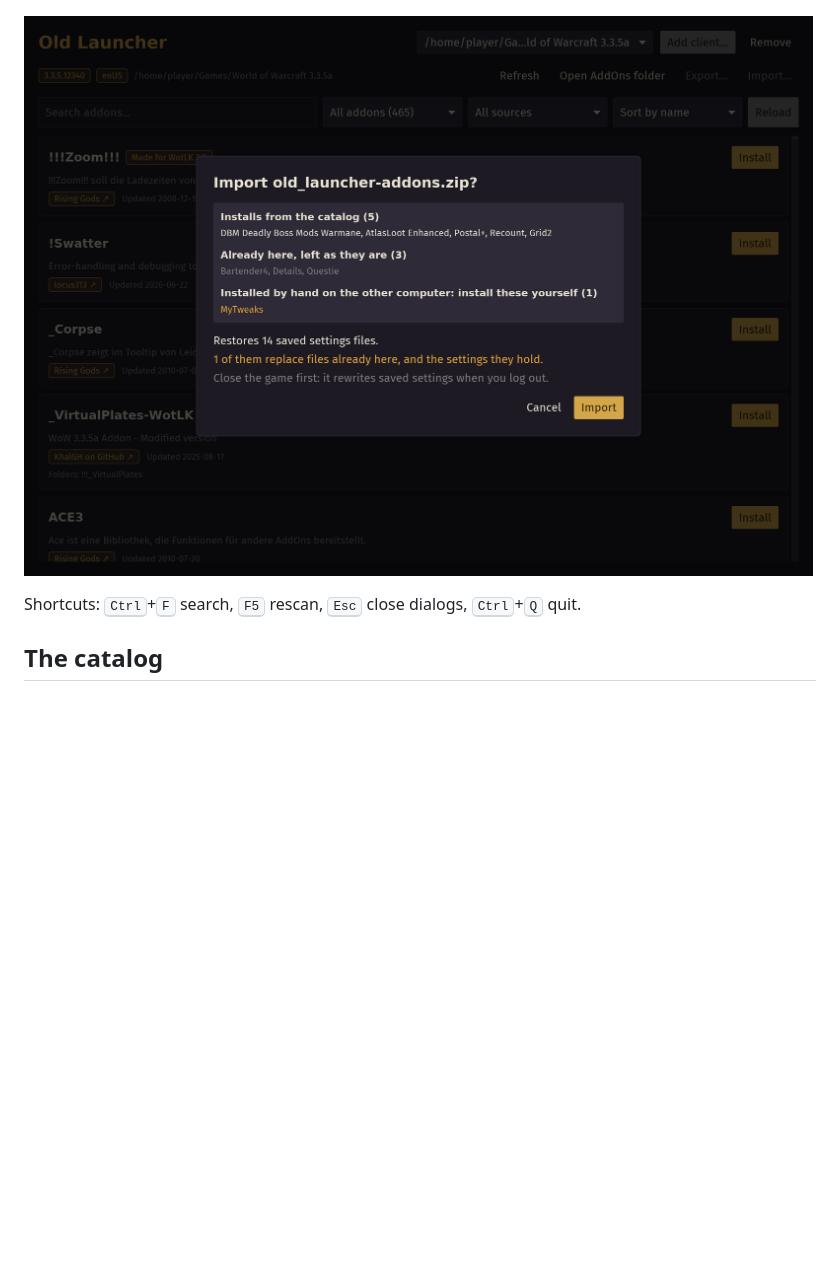
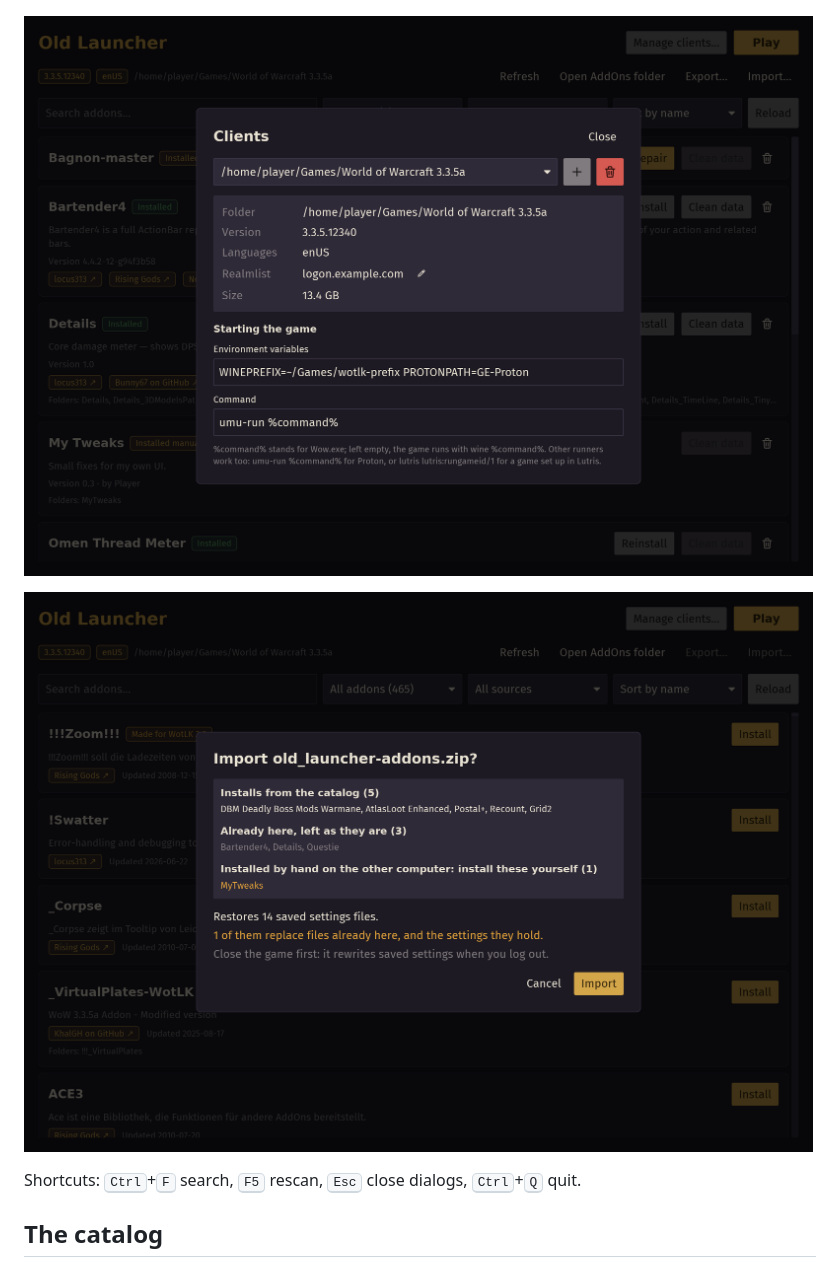
Before and after one commit to yetanotherneuron/old_launcher, a Markdown page: README.md, the part around one of its changes. GitHub-like rendering; pictures changed too: assets/screenshots/clients.png (added), assets/screenshots/import.png; blank space fills up the shorter version.

```diff
--- a/README.md
+++ b/README.md
@@ -33,6 +34,8 @@ Each is a single file built from the latest `main`; nothing to install.
 - **Several clients** side by side (3.3.5a only).
 
 ![The installed addons, among them a manual install and a broken folder to repair](assets/screenshots/installed.png)
+
+![A client's details, and how it starts on Linux: Proton through umu-launcher](assets/screenshots/clients.png)
 
 ![Importing addons and saved settings exported on another computer](assets/screenshots/import.png)
 
```
Also changed, not shown: other parts of README.md (+15 -7 lines), assets/screenshots/addons.png, assets/screenshots/installed.png, 3 other files.
